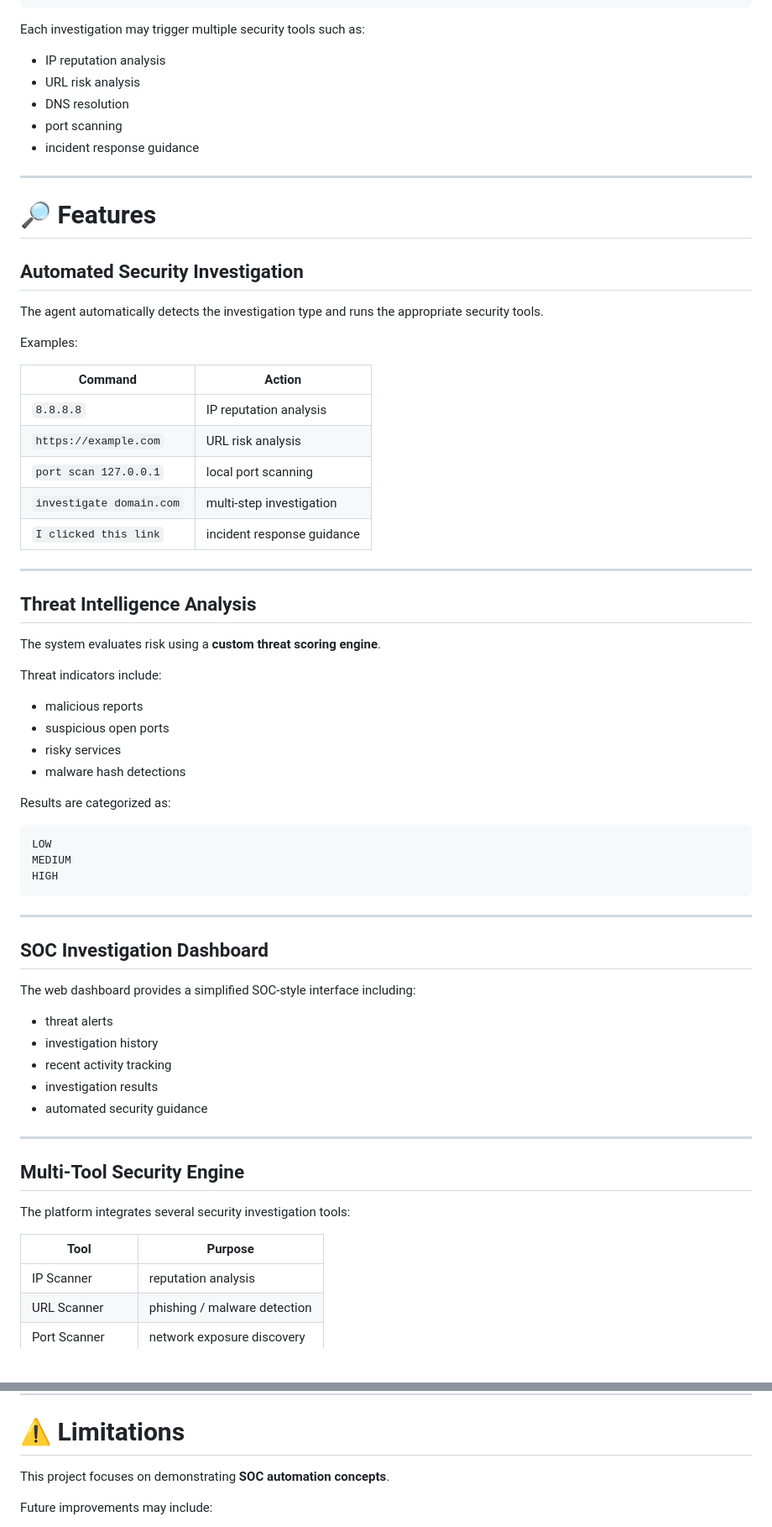
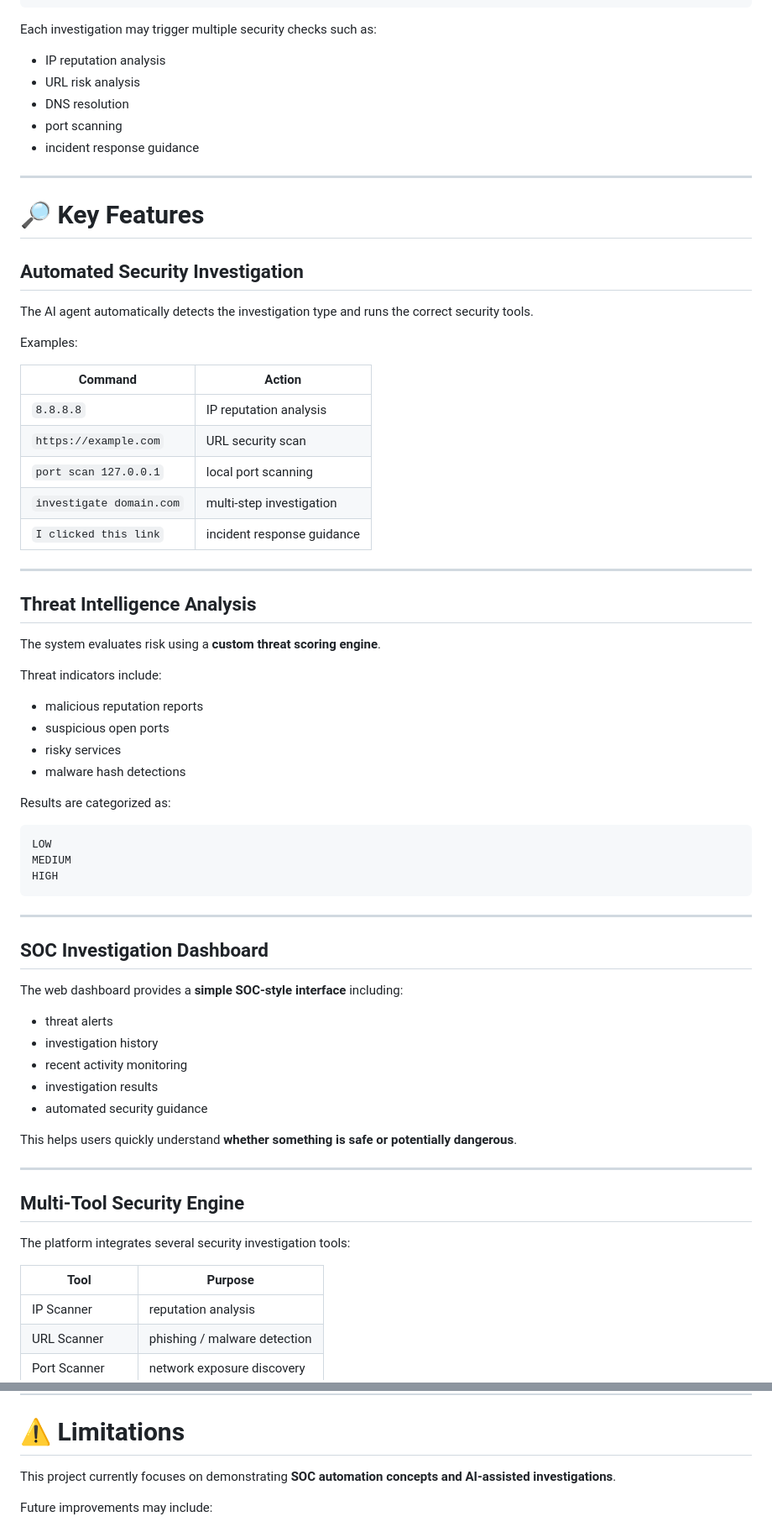
Before and after one commit to Rogger1412/soc-ai-security-agent, a Markdown page: README.md, 2 parts joined by grey strips. Shown at 84% size. Rendered like a GitHub page; blank space fills up the shorter version.

````diff
--- a/README.md
+++ b/README.md
@@ -75,7 +79,7 @@ AI Explanation
 Investigation Report
 ```
 
-Each investigation may trigger multiple security tools such as:
+Each investigation may trigger multiple security checks such as:
 
 - IP reputation analysis
 - URL risk analysis
@@ -85,18 +89,18 @@ Each investigation may trigger multiple security tools such as:
 
 ---
 
-# 🔎 Features
+# 🔎 Key Features
 
 ## Automated Security Investigation
 
-The agent automatically detects the investigation type and runs the appropriate security tools.
+The AI agent automatically detects the investigation type and runs the correct security tools.
 
 Examples:
 
 | Command | Action |
-|------|------|
+|--------|--------|
 | `8.8.8.8` | IP reputation analysis |
-| `https://example.com` | URL risk analysis |
+| `https://example.com` | URL security scan |
 | `port scan 127.0.0.1` | local port scanning |
 | `investigate domain.com` | multi-step investigation |
 | `I clicked this link` | incident response guidance |
@@ -109,7 +113,7 @@ The system evaluates risk using a **custom threat scoring engine**.
 
 Threat indicators include:
 
-- malicious reports
+- malicious reputation reports
 - suspicious open ports
 - risky services
 - malware hash detections
@@ -126,13 +130,15 @@ HIGH
 
 ## SOC Investigation Dashboard
 
-The web dashboard provides a simplified SOC-style interface including:
+The web dashboard provides a **simple SOC-style interface** including:
 
 - threat alerts
 - investigation history
-- recent activity tracking
+- recent activity monitoring
 - investigation results
 - automated security guidance
+
+This helps users quickly understand **whether something is safe or potentially dangerous**.
 
 ---
 
@@ -141,7 +147,7 @@ The web dashboard provides a simplified SOC-style interface including:
 The platform integrates several security investigation tools:
 
 | Tool | Purpose |
-|-----|------|
+|------|--------|
 | IP Scanner | reputation analysis |
 | URL Scanner | phishing / malware detection |
 | Port Scanner | network exposure discovery |
@@ -235,7 +235,7 @@ Investigation Report
 
 # ⚠ Limitations
 
-This project focuses on demonstrating **SOC automation concepts**.
+This project currently focuses on demonstrating **SOC automation concepts and AI-assisted investigations**.
 
 Future improvements may include:
 
````
Also changed, not shown: other parts of README.md (+29 -25 lines).
